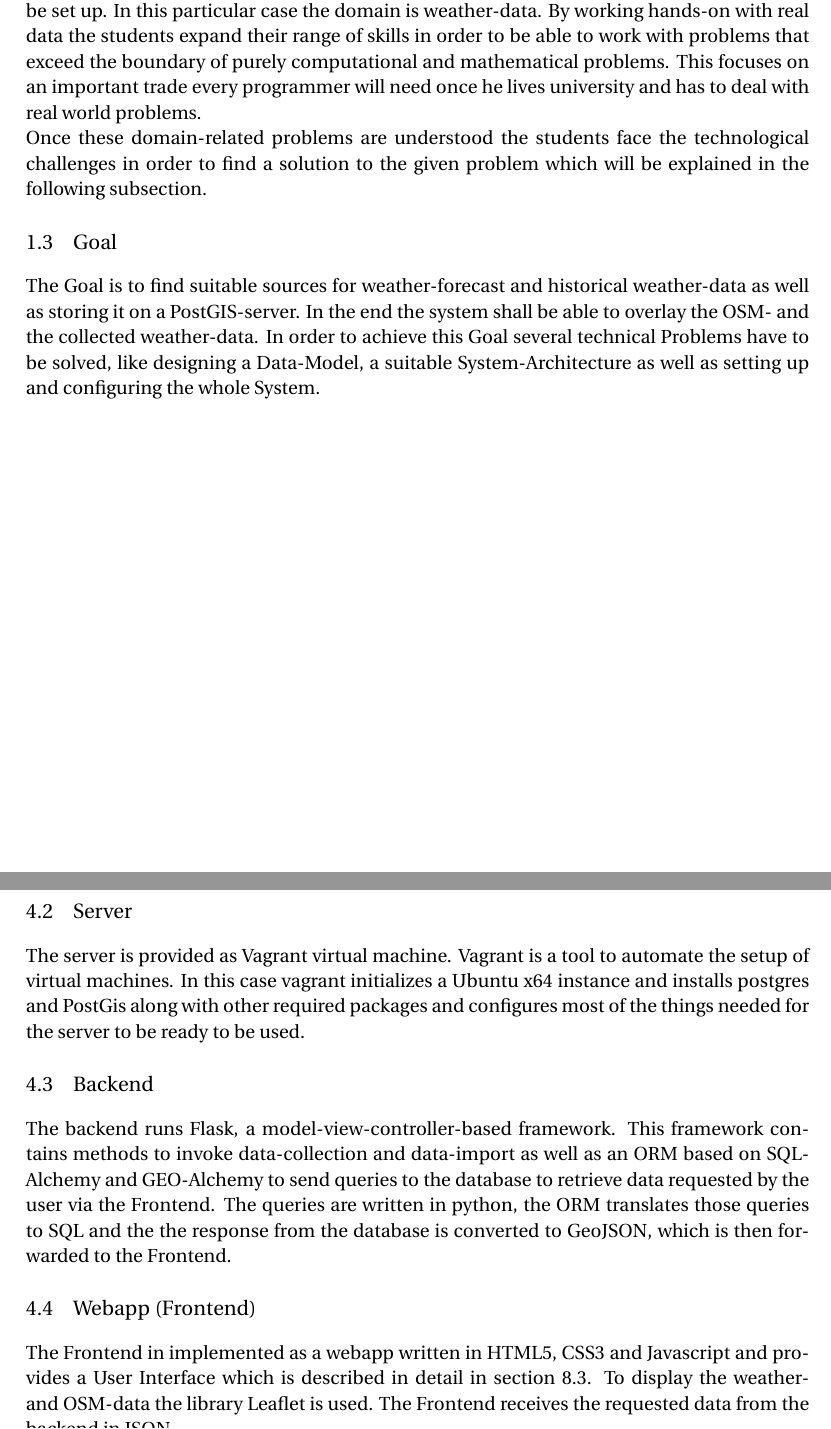
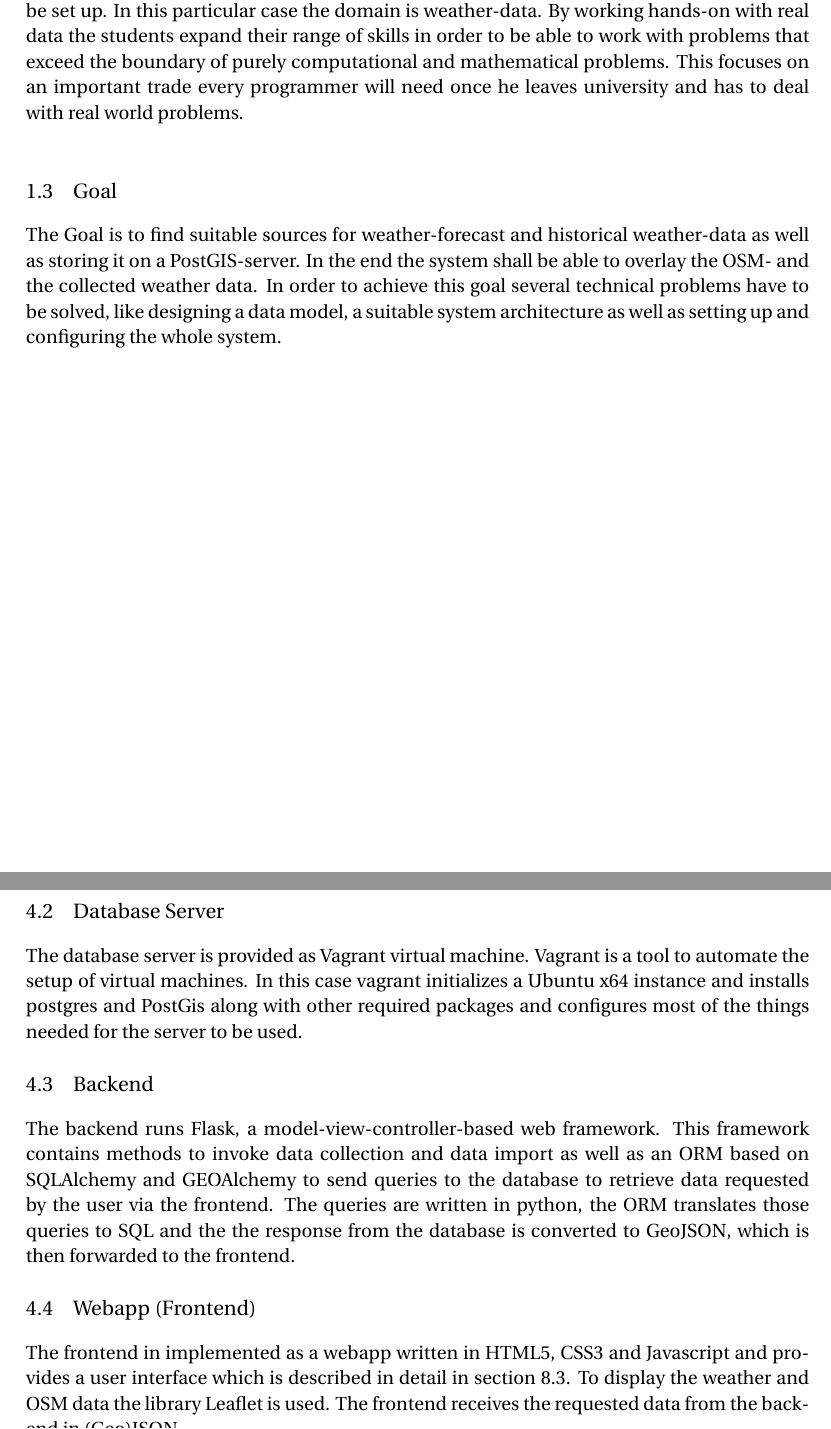
Before and after one commit to jvf/spatial-weather, a LaTeX document (doc/manual.tex): two parts of pages 4 and 8 of 26, joined at a grey line, cut so that both start at the same text. Compiled offline with pdfLaTeX.

Commit message:
doc: some typos and small corrections

```diff
--- a/doc/manual.tex
+++ b/doc/manual.tex
@@ -122,10 +122,11 @@
 	The topic of this project is to combine OSM-data provided by Open Street Maps and weather-Data on a spatial database server running PostGIS.
 	\subsection{Motivation}
 	The motivation of this project can be seen from a educational as well as from a technical point of view.\\
-	The educational purpose of this project is to encourage the students to acquire domain-knowledge concerning the problem that needs to solved with a system that is requested to be set up. In this particular case the domain is weather-data. By working hands-on with real data the students expand their range of skills in order to be able to work with problems that exceed the boundary of purely computational and mathematical problems. This focuses on an important trade every programmer will need once he lives university and has to deal with real world problems.\\
-	Once these domain-related problems are understood the students face the technological challenges in order to find a solution to the given problem which will be explained in the following subsection.
+	The educational purpose of this project is to encourage the students to acquire domain-knowledge concerning the problem that needs to solved with a system that is requested to be set up. In this particular case the domain is weather-data. By working hands-on with real data the students expand their range of skills in order to be able to work with problems that exceed the boundary of purely computational and mathematical problems. This focuses on an important trade every programmer will need once he leaves university and has to deal with real world problems.\\
+%	Once these domain-related problems are understood the students face the technological challenges in order to find a solution to the given problem which will be explained in the following subsection.
+% zu Anti-Uni, das findet Voisard nicht gut
 	\subsection{Goal}
-	The Goal is to find suitable sources for weather-forecast and historical weather-data as well as storing it on a PostGIS-server. In the end the system shall be able to overlay the OSM- and the collected weather-data. In order to achieve this Goal several technical Problems have to be solved, like designing a Data-Model, a suitable System-Architecture as well as setting up and configuring the whole System.
+	The Goal is to find suitable sources for weather-forecast and historical weather-data as well as storing it on a PostGIS-server. In the end the system shall be able to overlay the OSM- and the collected weather data. In order to achieve this goal several technical problems have to be solved, like designing a data model, a suitable system architecture as well as setting up and configuring the whole system.
 
 \newpage
 \section{Data Sources}\label{sec:datasources}
@@ -199,8 +200,8 @@ Germany, we are using that interface download the GRIB data
 
 \newpage
 \section{Architecture}
-The Architecture as shown in fig. \ref{fig:architecture} consist of 4 major parts:\\
-The data-sources and their corresponding downloaders and importers, the PostGIS-Server, running in a virtual machine, the backend and a webapp. In the following four subsections \ref{subsec:dsai} to \ref{subsec:webapp} I'll explain how those components are working together and what parts they are made of as well as which technologies have been used to implement them.
+The architecture as shown in fig. \ref{fig:architecture} consist of 4 major parts:\\
+The data sources and their corresponding downloaders and importers, the PostGIS-Server, running in a virtual machine, the backend and a webapp. In the following four subsections \ref{subsec:dsai} to \ref{subsec:webapp} it will be  explained how those components work together and what parts they are made of as well as which technologies have been used to implement them.
 \begin{figure}[htbp]
 \includegraphics[width=1\textwidth]{pictures/Architektur.png}
 \caption{Architecture}
@@ -210,12 +211,12 @@ The data-sources and their corresponding downloaders and importers, the PostGIS-
 
 \subsection{Data Sources and Importer}\label{subsec:dsai}
 The three data-sources used in this project are \todo[inline]{add 3 sources} and have been discussed in section \ref{sec:datasources} very detailed. The importers write the collected data directly to the spatial database server so they can be used to answer the queries by the backend. For further information on this part please refer to section \ref{sec:datasources} and the setup-guide at subsections \ref{import-osm-data} to \ref{download-and-import-noaa-gfs-data-forecasts}
-\subsection{Server}
-The server is provided as Vagrant virtual machine. Vagrant is a tool to automate the setup of virtual machines. In this case vagrant initializes a Ubuntu x64 instance and installs postgres and PostGis along with other required packages and configures most of the things needed for the server to be ready to be used.
+\subsection{Database Server}
+The database server is provided as Vagrant virtual machine. Vagrant is a tool to automate the setup of virtual machines. In this case vagrant initializes a Ubuntu x64 instance and installs postgres and PostGis along with other required packages and configures most of the things needed for the server to be used.
 \subsection{Backend}
-The backend runs Flask, a model-view-controller-based framework. This framework contains methods to invoke data-collection and data-import as well as an ORM based on SQL-Alchemy and GEO-Alchemy to send queries to the database to retrieve data requested by the user via the Frontend. The queries are written in python, the ORM translates those queries to SQL and the the response from the database is converted to GeoJSON, which is then forwarded to the Frontend.
+The backend runs Flask, a model-view-controller-based web framework. This framework contains methods to invoke data collection and data import as well as an ORM based on SQLAlchemy and GEOAlchemy to send queries to the database to retrieve data requested by the user via the frontend. The queries are written in python, the ORM translates those queries to SQL and the the response from the database is converted to GeoJSON, which is then forwarded to the frontend.
 \subsection{Webapp (Frontend)}\label{subsec:webapp}
-The Frontend in implemented as a webapp written in HTML5, CSS3 and Javascript and provides a User Interface which is described in detail in section \ref{usage}. To display the weather- and OSM-data the library Leaflet is used. The Frontend receives the requested data from the backend in JSON.
+The frontend in implemented as a webapp written in HTML5, CSS3 and Javascript and provides a user interface which is described in detail in section \ref{usage}. To display the weather and OSM data the library Leaflet is used. The frontend receives the requested data from the backend in (Geo)JSON.
 
 \section{Optimisations}
 
```
Also changed, not shown: doc/manual.pdf, doc/manual.tex (4 more changed lines).
